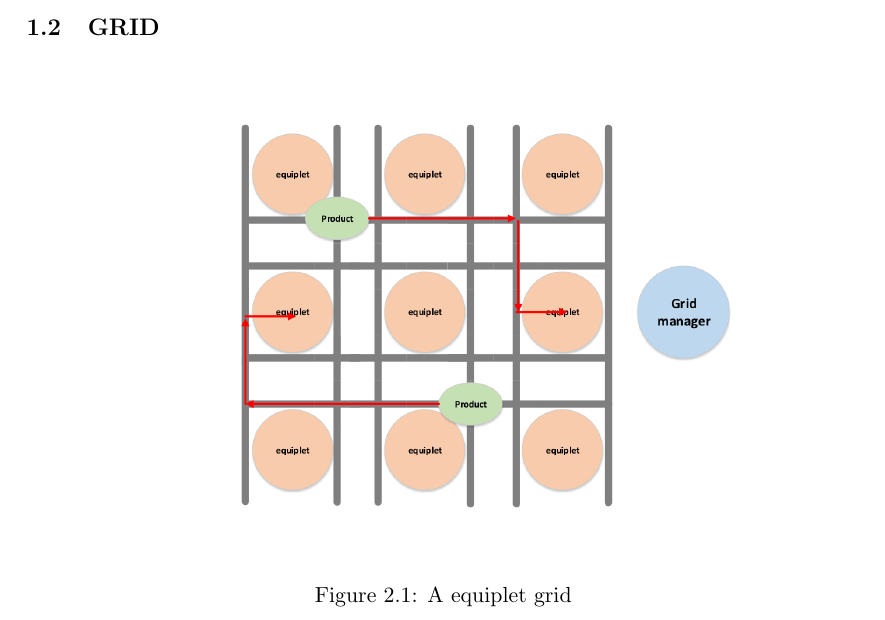
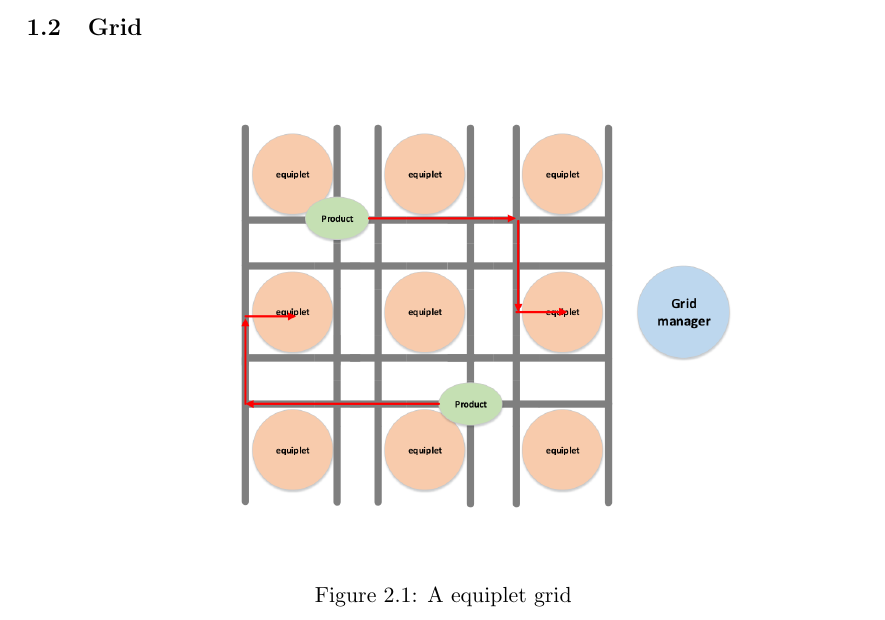
Before and after one commit to AlexanderStreng/LatexProjects, a LaTeX thesis (Thesis/tex/Thesis-Main.tex, which reads Thesis/tex/Assignment.tex): part of page 17 of 65, cut at the place of the change. Compiled offline with pdfLaTeX.

Commit message:
TOO MUCH CAPSLOCK

```diff
--- a/Thesis/tex/Assignment.tex
+++ b/Thesis/tex/Assignment.tex
@@ -40,7 +40,7 @@ The current version of the equiplet now is represented by an agent entity, which
 Using this software for the equiplet, it is now capable to perform simple tasks with a high precision and high flexibility.
 
 \newpage
-\subsection{GRID}
+\subsection{Grid}
 
 \begin{figure}[h!]
 	\centering
```
